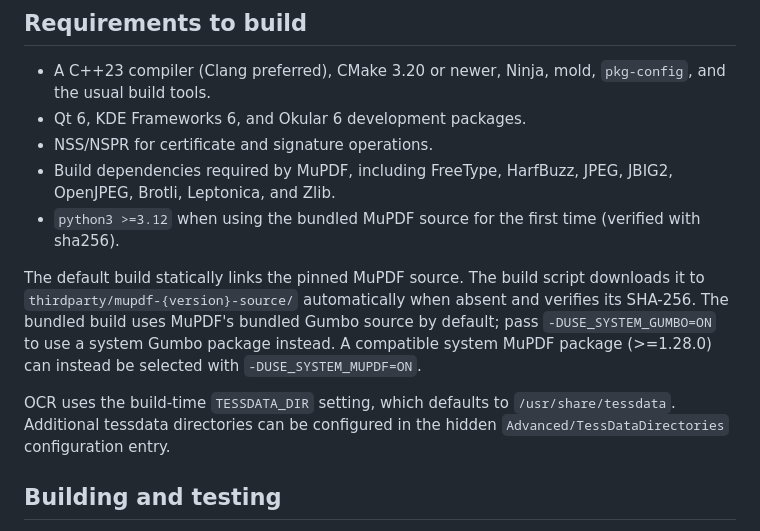
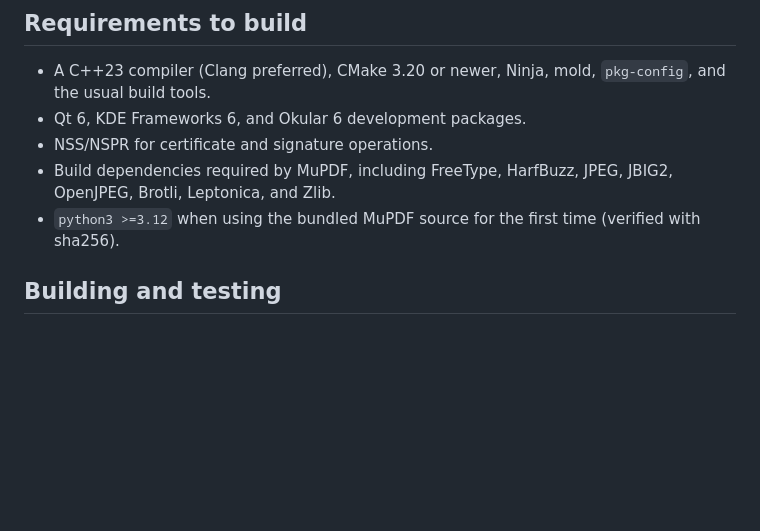
Before and after one commit to l4rzy/okular-mupdf-ng, a Markdown page: README.md, the part around one of its changes. Drawn GitHub-style; blank space fills up the shorter version.

Commit message:
chore: update readme.md

```diff
--- a/README.md
+++ b/README.md
@@ -46,18 +50,6 @@ and the source-tree layout.
 - Build dependencies required by MuPDF, including FreeType, HarfBuzz, JPEG,
   JBIG2, OpenJPEG, Brotli, Leptonica, and Zlib.
 - `python3 >=3.12` when using the bundled MuPDF source for the first time (verified with sha256).
-
-The default build statically links the pinned MuPDF source. The build
-script downloads it to `thirdparty/mupdf-{version}-source/` automatically when
-absent and verifies its SHA-256. The bundled build uses MuPDF's bundled Gumbo
-source by default; pass `-DUSE_SYSTEM_GUMBO=ON` to use a system Gumbo package
-instead.
-A compatible system MuPDF package (>=1.28.0) can instead be selected with
-`-DUSE_SYSTEM_MUPDF=ON`.
-
-OCR uses the build-time `TESSDATA_DIR` setting, which defaults to
-`/usr/share/tessdata`. Additional tessdata directories can be configured in
-the hidden `Advanced/TessDataDirectories` configuration entry.
 
 ## Building and testing
 
```
Also changed, not shown: other parts of README.md (+4 -0 lines).
